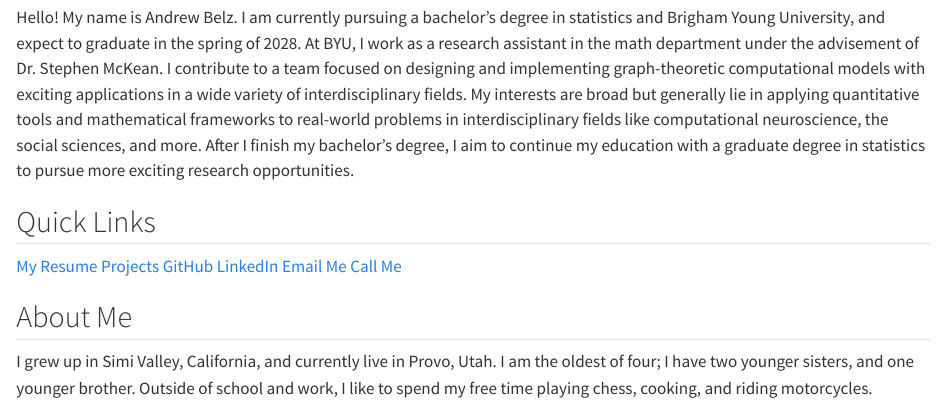
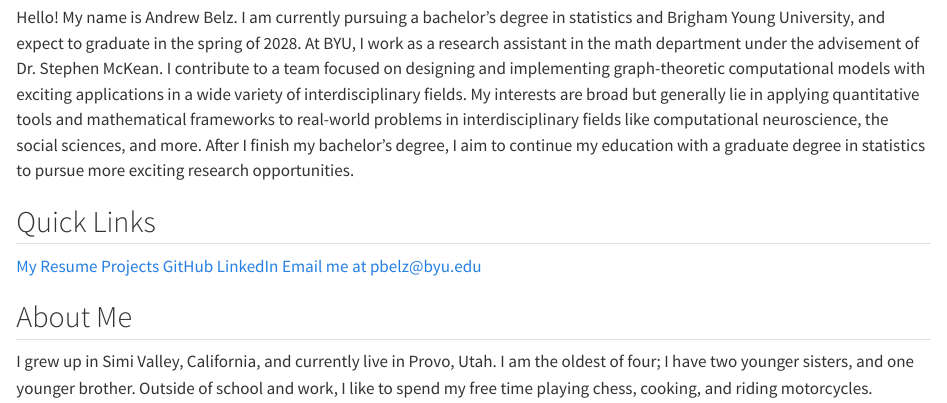
Before and after one commit to andrew-belz/Data-Science-Portfolio, a Quarto document (index.qmd): the page in a window 1100 px wide, from 810 px down. Rendered offline with R 4.5, knitr and Pandoc in place of Quarto, with nearby package versions.

Commit message:
update contact info

```diff
--- a/index.qmd
+++ b/index.qmd
@@ -16,12 +16,12 @@
 <h2>Quick Links</h2>
 
 <div class='quick-links-container'>
-  <a href="resume.html" class='landing-page-links'>My Resume</a>
+  <a href="project_files/Andrew_Belz_Resume.pdf" class='landing-page-links'>My Resume</a>
   <a href="projects.html" class='landing-page-links'>Projects</a>
   <a class='landing-page-links' href="https://github.com/andrew-belz" target="_blank">GitHub</a>
   <a class='landing-page-links' href="https://www.linkedin.com/in/andrewbelz/" target="_blank">LinkedIn</a>
-  <a class='landing-page-links' href='mailto:andrewbelzjr@gmail.com' target='_blank'>Email Me</a>
-  <a class='landing-page-links' href='tel:+18056244436' target='_blank'>Call Me</a>
+  <a class='landing-page-links' href='mailto:andrewbelzjr@gmail.com' target='_blank'>Email me at pbelz@byu.edu</a>
+  <!--<a class='landing-page-links' href='tel:+18056244436' target='_blank'>(805) 624 4436</a>-->
 </div>
 
 ## About Me
```
Also changed, not shown: resume.qmd (+1 -2 lines), .quarto/idx/index.qmd.json, .quarto/idx/resume.qmd.json, 7 other files.
